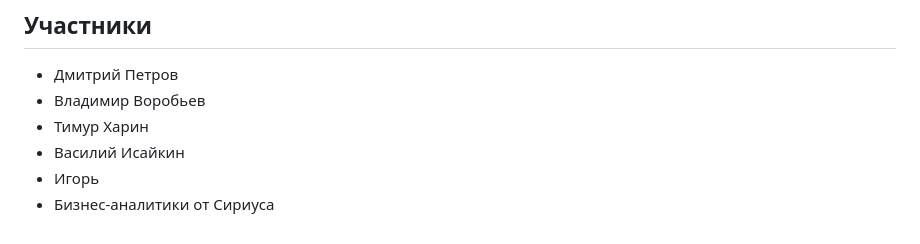
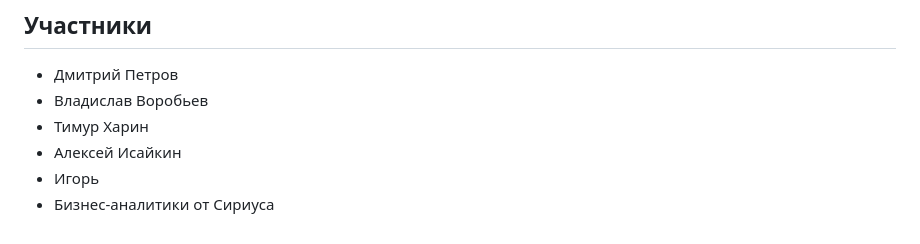
Before and after one commit to Yandex-Sirius-Mobile-2023/time_machine, a Markdown page: README.md, the part around the change. GitHub-like rendering.

```diff
--- a/README.md
+++ b/README.md
@@ -70,8 +70,8 @@
 ## Участники
 
 - Дмитрий Петров
-- Владимир Воробьев
+- Владислав Воробьев
 - Тимур Харин
-- Василий Исайкин
+- Алексей Исайкин
 - Игорь
 - Бизнес-аналитики от Сириуса
```
